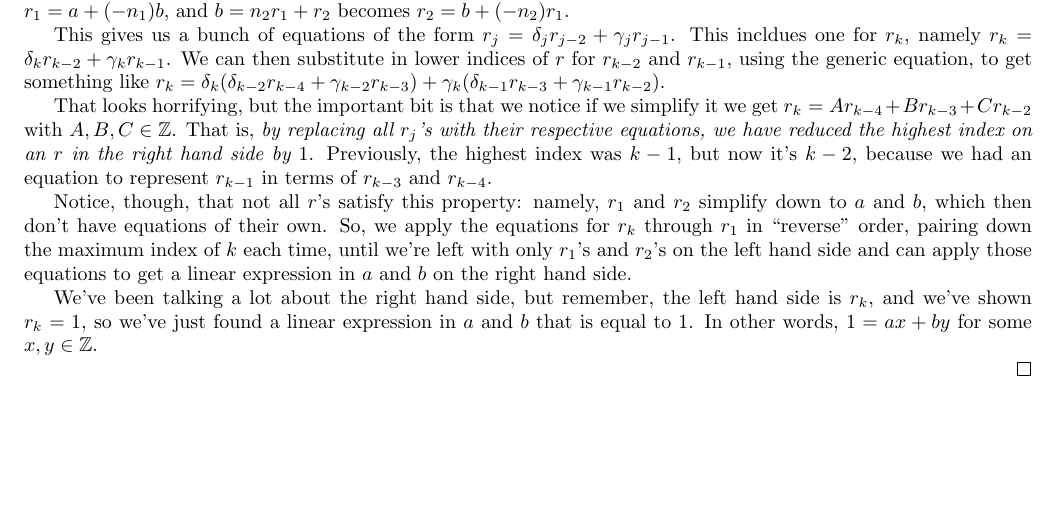
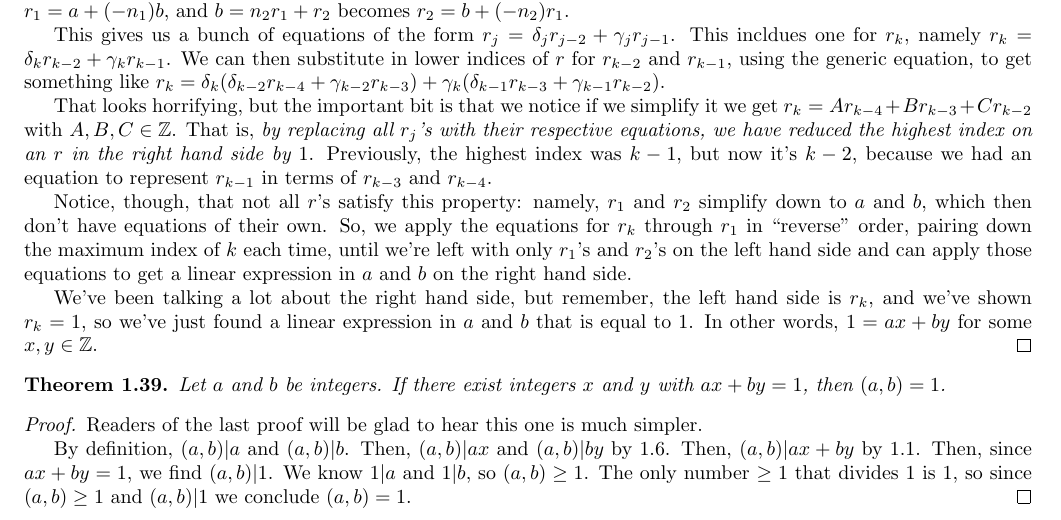
Before and after one commit to paulschulzee/number-theory-notebook, a LaTeX document (main.tex): part of page 9 of 9, cut so that both start at the same text, the shorter picture padded with empty space. Compiled offline with pdfLaTeX.

Commit message:
Through 1.39

```diff
--- a/main.tex
+++ b/main.tex
@@ -206,8 +206,18 @@ Thus, we've found our solution $x = 9$ and $y = -47$.
   Notice, though, that not all $r$'s satisfy this property: namely, $r_1$ and $r_2$ simplify down to $a$ and $b$, which then don't have equations of their own. So, we apply the equations for $r_k$ through $r_1$ in ``reverse'' order, pairing down the maximum index of $k$ each time, until we're left with only $r_1$'s and $r_2$'s on the left hand side and can apply those equations to get a linear expression in $a$ and $b$ on the right hand side.
 
   We've been talking a lot about the right hand side, but remember, the left hand side is $r_k$, and we've shown $r_k = 1$, so we've just found a linear expression in $a$ and $b$ that is equal to $1$. In other words, $1 = ax + by$ for some $x, y \in \mathbb{Z}$.
+\end{proof}
 
 
+
+\begin{thm} \label{1.39}
+  Let $a$ and $b$ be integers. If there exist integers $x$ and $y$ with $ax + by = 1$, then $(a, b) = 1$.
+\end{thm}
+
+\begin{proof}
+  Readers of the last proof will be glad to hear this one is much simpler.
+
+  By definition, $(a, b) | a$ and $(a, b) | b$. Then, $(a, b) | ax$ and $(a, b) | by$ by \ref{1.6}. Then, $(a, b) | ax + by$ by \ref{1.1}. Then, since $ax + by = 1$, we find $(a, b) | 1$. We know $1 | a$ and $1 | b$, so $(a, b) \geq 1$. The only number $\geq 1$ that divides $1$ is $1$, so since $(a, b) \geq 1$ and $(a, b) | 1$ we conclude $(a, b) = 1$.
 \end{proof}
 
 \end{document}
```
Also changed, not shown: main.pdf.
